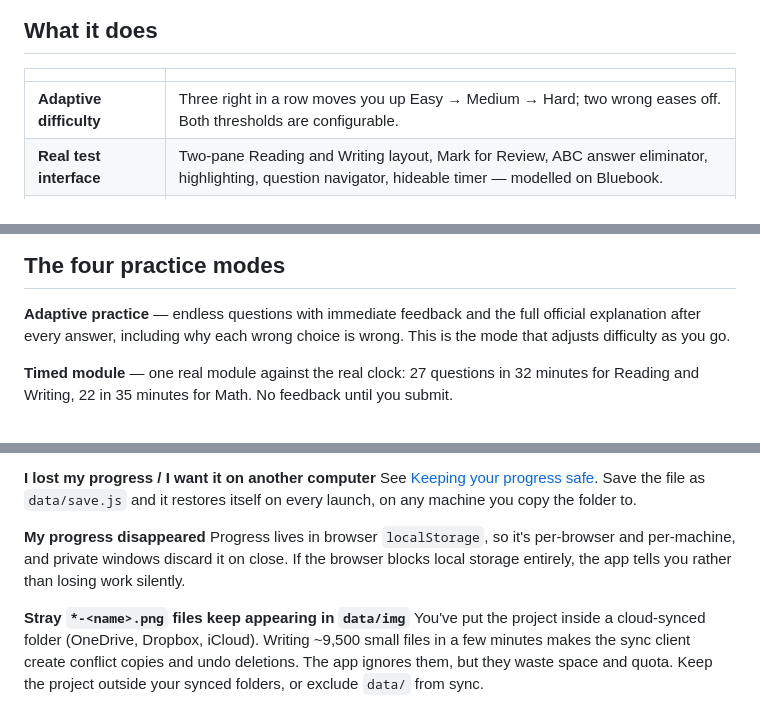
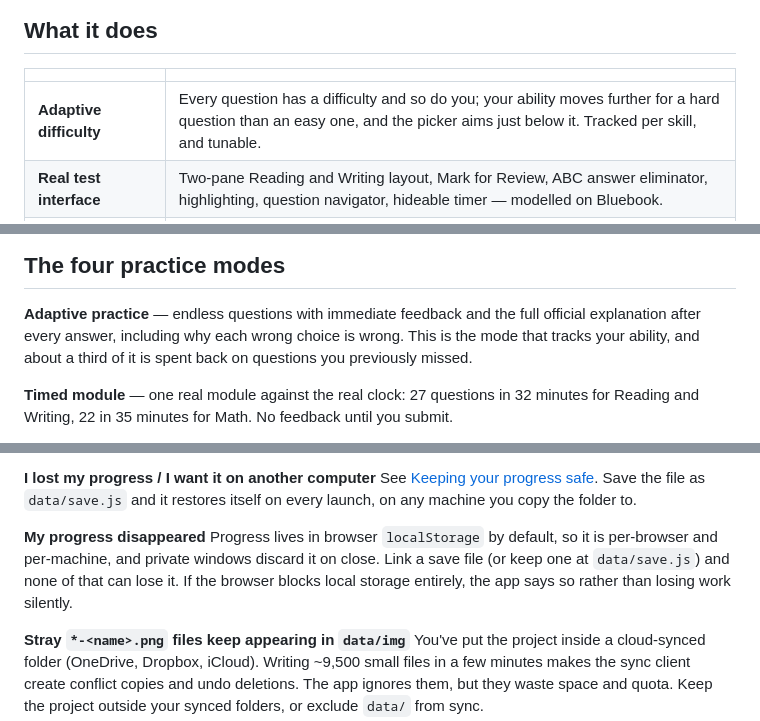
Before and after one commit to kubinokitsune/sat-trainer, a Markdown page: README.md, 3 parts joined by grey strips. Drawn GitHub-style.

Commit message:
Correct README claims left behind by the ability engine
The summary table still advertised the stepped 3-up/2-down engine as how
difficulty works, contradicting the section below it that describes the
ability estimate that replaced it in 1.3.0. Also:

- "Adaptive practice" said only that it adjusts difficulty, without
  mentioning that roughly a third of a run is now spent on questions you
  previously missed.
- The "my progress disappeared" entry predated save files persisting and
  implied localStorage was the only place progress lives.
- The project tree omitted docs/ and CONTRIBUTING.md.

Co-Authored-By: Claude Opus 5 <noreply@anthropic.com>

```diff
--- a/README.md
+++ b/README.md
@@ -39,7 +39,7 @@ No install. No server. No account. No data leaves your computer.
 
 | | |
 |---|---|
-| **Adaptive difficulty** | Three right in a row moves you up Easy → Medium → Hard; two wrong eases off. Both thresholds are configurable. |
+| **Adaptive difficulty** | Every question has a difficulty and so do you; your ability moves further for a hard question than an easy one, and the picker aims just below it. Tracked per skill, and tunable. |
 | **Real test interface** | Two-pane Reading and Writing layout, Mark for Review, ABC answer eliminator, highlighting, question navigator, hideable timer — modelled on Bluebook. |
 | **Full practice test** | All four modules, 98 questions, the 10-minute break, and a second module routed by your first-module performance. Scored the way the real one is - IRT, difficulty-weighted, guessing discounted. |
 | **Math tools** | The Desmos graphing calculator and the official SAT reference sheet, available exactly where the real test gives them to you. |
@@ -157,7 +157,8 @@ would be worth across a full section.
 
 **Adaptive practice** — endless questions with immediate feedback and the full
 official explanation after every answer, including why each wrong choice is wrong.
-This is the mode that adjusts difficulty as you go.
+This is the mode that tracks your ability, and about a third of it is spent back on
+questions you previously missed.
 
 **Timed module** — one real module against the real clock: 27 questions in
 32 minutes for Reading and Writing, 22 in 35 minutes for Math. No feedback until
@@ -373,9 +374,10 @@ See [Keeping your progress safe](#keeping-your-progress-safe). Save the file as
 the folder to.
 
 **My progress disappeared**
-Progress lives in browser `localStorage`, so it's per-browser and per-machine, and
-private windows discard it on close. If the browser blocks local storage entirely,
-the app tells you rather than losing work silently.
+Progress lives in browser `localStorage` by default, so it is per-browser and
+per-machine, and private windows discard it on close. Link a save file (or keep
+one at `data/save.js`) and none of that can lose it. If the browser blocks local
+storage entirely, the app says so rather than losing work silently.
 
 **Stray `*-<name>.png` files keep appearing in `data/img`**
 You've put the project inside a cloud-synced folder (OneDrive, Dropbox, iCloud).
```
Also changed, not shown: other parts of README.md (+2 -0 lines).
